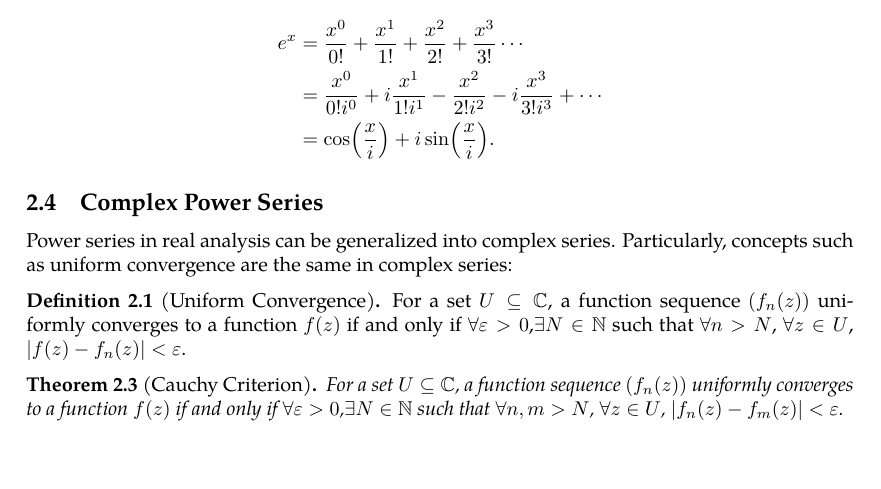
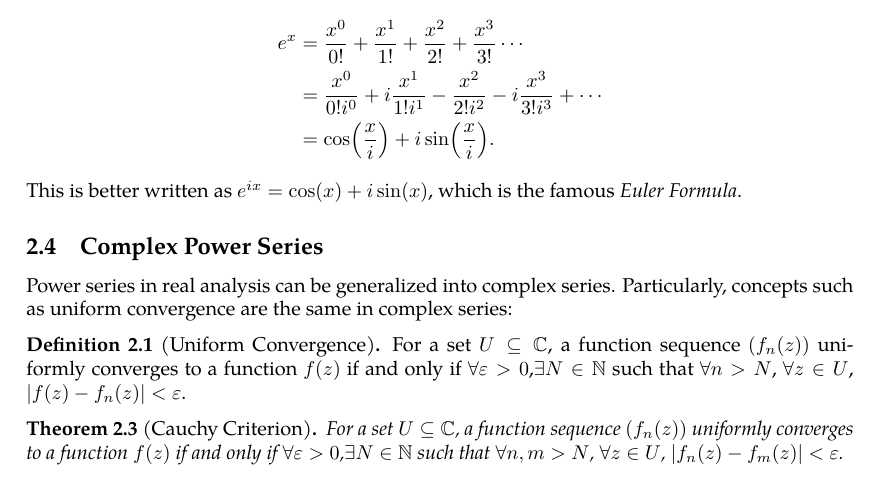
Before and after one commit to slipperking/complex-analysis-latex, a LaTeX document (main.tex): part of page 14 of 38, cut so that both start at the same text, the shorter picture padded with empty space. Compiled offline with pdfLaTeX.

Commit message:
overleaf_to_git (Tue Jun  3 12:29:26 2025 -0700): update main.tex from r7016 to r7021

```diff
--- a/main.tex
+++ b/main.tex
@@ -351,6 +351,7 @@ Power functions are easily extendable to the complex plane by simply changing th
     &=\frac{x^0}{0!i^0}+i\frac{x^1}{1!i^1}-\frac{x^2}{2!i^2}-i\frac{x^3}{3!i^3}+\cdots\\
     &=\cos\paren{\frac{x}{i}}+i\sin\paren{\frac{x}{i}}.
 \end{align*}
+This is better written as \(e^{ix}=\cos(x)+i\sin(x)\), which is the famous \textit{Euler Formula}.
 \subsection{Complex Power Series}
 Power series in real analysis can be generalized into complex series. Particularly, concepts such as uniform convergence are the same in complex series:
 \begin{definition}[Uniform Convergence]
```
